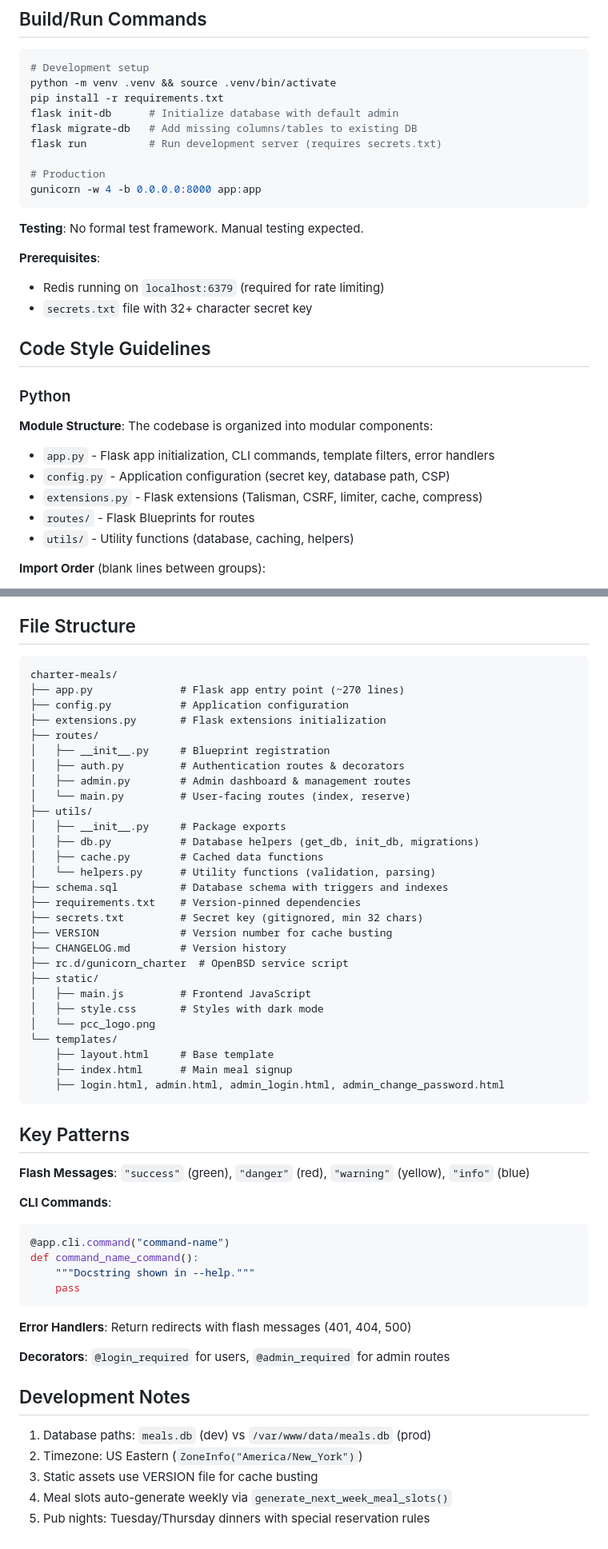
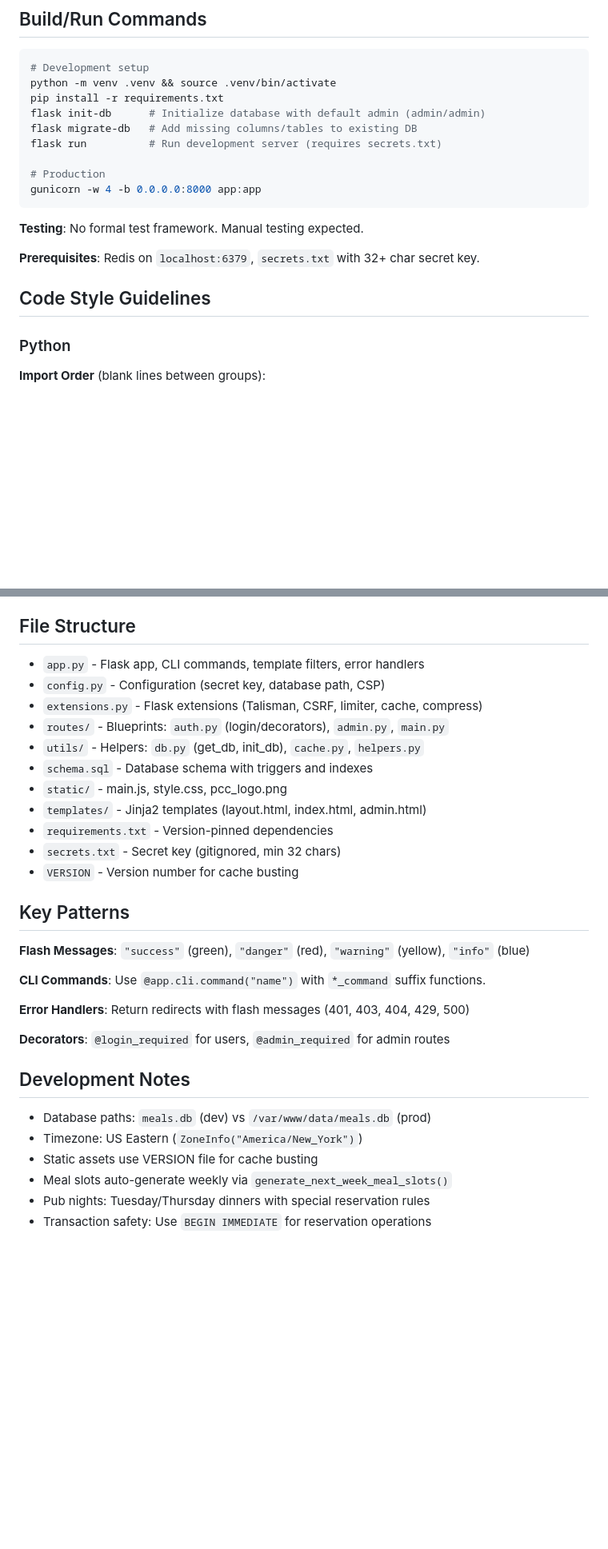
Before and after one commit to conjfrnk/charter-meals, a Markdown page: AGENTS.md, 2 parts joined by grey strips. Shown at 80% size. Rendered like a GitHub page; blank space fills up the shorter version.

Commit message:
Condense AGENTS.md to ~150 lines while preserving key information

````diff
--- a/AGENTS.md
+++ b/AGENTS.md
@@ -21,7 +21,7 @@ Charter Meals is a Flask web application for managing meal sign-ups for Princeto
 # Development setup
 python -m venv .venv && source .venv/bin/activate
 pip install -r requirements.txt
-flask init-db      # Initialize database with default admin
+flask init-db      # Initialize database with default admin (admin/admin)
 flask migrate-db   # Add missing columns/tables to existing DB
 flask run          # Run development server (requires secrets.txt)
 
@@ -31,21 +31,11 @@ gunicorn -w 4 -b 0.0.0.0:8000 app:app
 
 **Testing**: No formal test framework. Manual testing expected.
 
-**Prerequisites**:
-- Redis running on `localhost:6379` (required for rate limiting)
-- `secrets.txt` file with 32+ character secret key
+**Prerequisites**: Redis on `localhost:6379`, `secrets.txt` with 32+ char secret key.
 
 ## Code Style Guidelines
 
 ### Python
-
-**Module Structure**:
-The codebase is organized into modular components:
-- `app.py` - Flask app initialization, CLI commands, template filters, error handlers
-- `config.py` - Application configuration (secret key, database path, CSP)
-- `extensions.py` - Flask extensions (Talisman, CSRF, limiter, cache, compress)
-- `routes/` - Flask Blueprints for routes
-- `utils/` - Utility functions (database, caching, helpers)
 
 **Import Order** (blank lines between groups):
 1. Standard library: `os`, `re`, `sqlite3`, `logging`, `csv`, `io`, `datetime`, `functools`
@@ -144,57 +120,33 @@ cache.delete_memoized(get_data, param)
 
 ## File Structure
 
-```
-charter-meals/
-├── app.py              # Flask app entry point (~270 lines)
-├── config.py           # Application configuration
-├── extensions.py       # Flask extensions initialization
-├── routes/
-│   ├── __init__.py     # Blueprint registration
-│   ├── auth.py         # Authentication routes & decorators
-│   ├── admin.py        # Admin dashboard & management routes
-│   └── main.py         # User-facing routes (index, reserve)
-├── utils/
-│   ├── __init__.py     # Package exports
-│   ├── db.py           # Database helpers (get_db, init_db, migrations)
-│   ├── cache.py        # Cached data functions
-│   └── helpers.py      # Utility functions (validation, parsing)
-├── schema.sql          # Database schema with triggers and indexes
-├── requirements.txt    # Version-pinned dependencies
-├── secrets.txt         # Secret key (gitignored, min 32 chars)
-├── VERSION             # Version number for cache busting
-├── CHANGELOG.md        # Version history
-├── rc.d/gunicorn_charter  # OpenBSD service script
-├── static/
-│   ├── main.js         # Frontend JavaScript
-│   ├── style.css       # Styles with dark mode
-│   └── pcc_logo.png
-└── templates/
-    ├── layout.html     # Base template
-    ├── index.html      # Main meal signup
-    ├── login.html, admin.html, admin_login.html, admin_change_password.html
-```
+- `app.py` - Flask app, CLI commands, template filters, error handlers
+- `config.py` - Configuration (secret key, database path, CSP)
+- `extensions.py` - Flask extensions (Talisman, CSRF, limiter, cache, compress)
+- `routes/` - Blueprints: `auth.py` (login/decorators), `admin.py`, `main.py`
+- `utils/` - Helpers: `db.py` (get_db, init_db), `cache.py`, `helpers.py`
+- `schema.sql` - Database schema with triggers and indexes
+- `static/` - main.js, style.css, pcc_logo.png
+- `templates/` - Jinja2 templates (layout.html, index.html, admin.html)
+- `requirements.txt` - Version-pinned dependencies
+- `secrets.txt` - Secret key (gitignored, min 32 chars)
+- `VERSION` - Version number for cache busting
 
 ## Key Patterns
 
 **Flash Messages**: `"success"` (green), `"danger"` (red), `"warning"` (yellow), `"info"` (blue)
 
-**CLI Commands**:
-```python
-@app.cli.command("command-name")
-def command_name_command():
-    """Docstring shown in --help."""
-    pass
-```
+**CLI Commands**: Use `@app.cli.command("name")` with `*_command` suffix functions.
 
-**Error Handlers**: Return redirects with flash messages (401, 404, 500)
+**Error Handlers**: Return redirects with flash messages (401, 403, 404, 429, 500)
 
 **Decorators**: `@login_required` for users, `@admin_required` for admin routes
 
 ## Development Notes
 
-1. Database paths: `meals.db` (dev) vs `/var/www/data/meals.db` (prod)
-2. Timezone: US Eastern (`ZoneInfo("America/New_York")`)
-3. Static assets use VERSION file for cache busting
-4. Meal slots auto-generate weekly via `generate_next_week_meal_slots()`
-5. Pub nights: Tuesday/Thursday dinners with special reservation rules
+- Database paths: `meals.db` (dev) vs `/var/www/data/meals.db` (prod)
+- Timezone: US Eastern (`ZoneInfo("America/New_York")`)
+- Static assets use VERSION file for cache busting
+- Meal slots auto-generate weekly via `generate_next_week_meal_slots()`
+- Pub nights: Tuesday/Thursday dinners with special reservation rules
+- Transaction safety: Use `BEGIN IMMEDIATE` for reservation operations
````
Also changed, not shown: other parts of AGENTS.md (+11 -25 lines).
